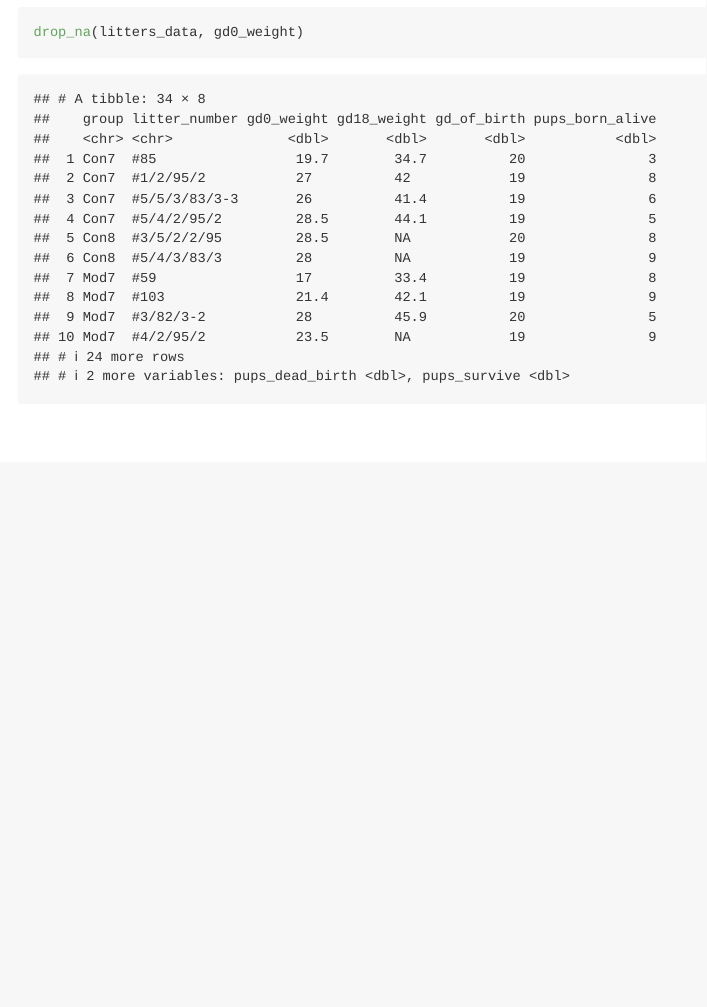
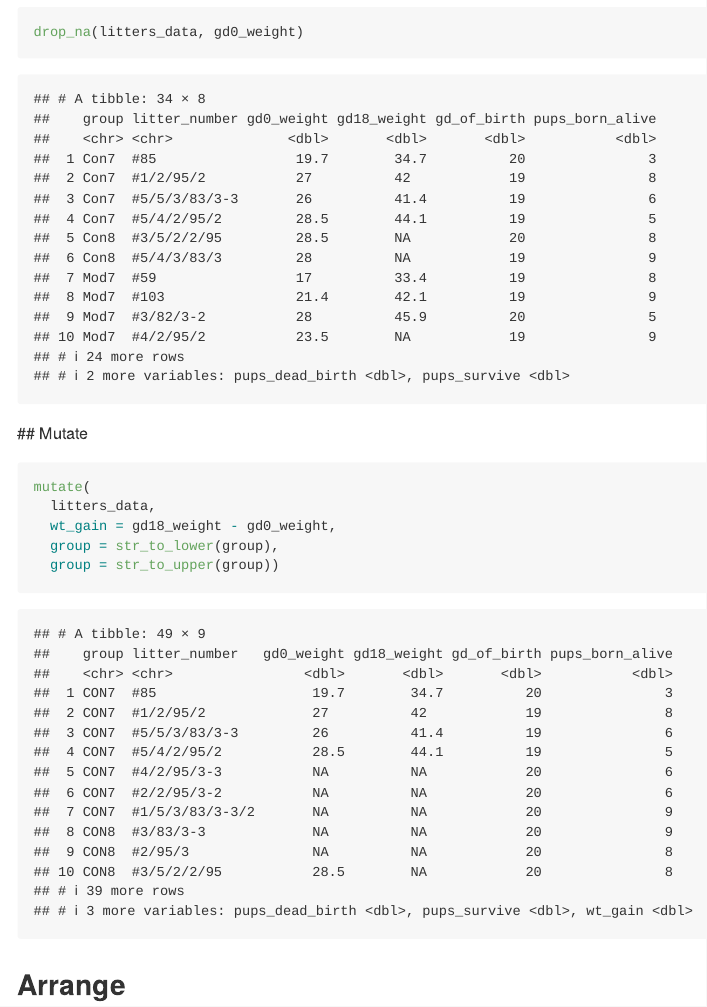
Before and after one commit to mparker7/data_wrangling_i, an R Markdown document (data_manipulation.Rmd): the page in a window 1100 px wide, from 8620 px down. Rendered offline with R 4.5, knitr and Pandoc, with nearby package versions; column names are cleaned by a stand-in for the janitor package.

Commit message:
all individual functions done!

````diff
--- a/data_manipulation.Rmd
+++ b/data_manipulation.Rmd
@@ -71,3 +71,18 @@ filter(litters_data, gd0_weight + gd18_weight < 70)
 drop_na(litters_data)
 drop_na(litters_data, gd0_weight)
 ```
+
+
+
+ ## Mutate
+
+```{r}
+mutate(
+  litters_data,
+  wt_gain = gd18_weight - gd0_weight,
+  group = str_to_lower(group),
+  group = str_to_upper(group))
+```
+
+
+## Arrange
````
Also changed, not shown: data_manipulation.md, data_manipulation.Rmd (8 more changed lines).
